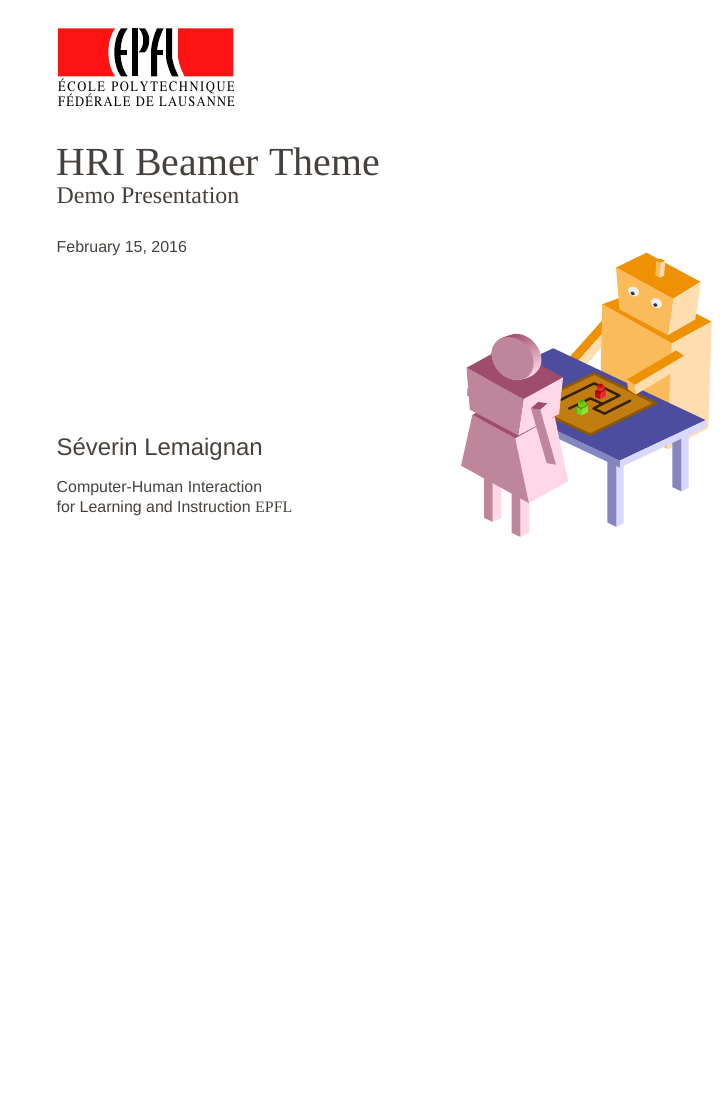
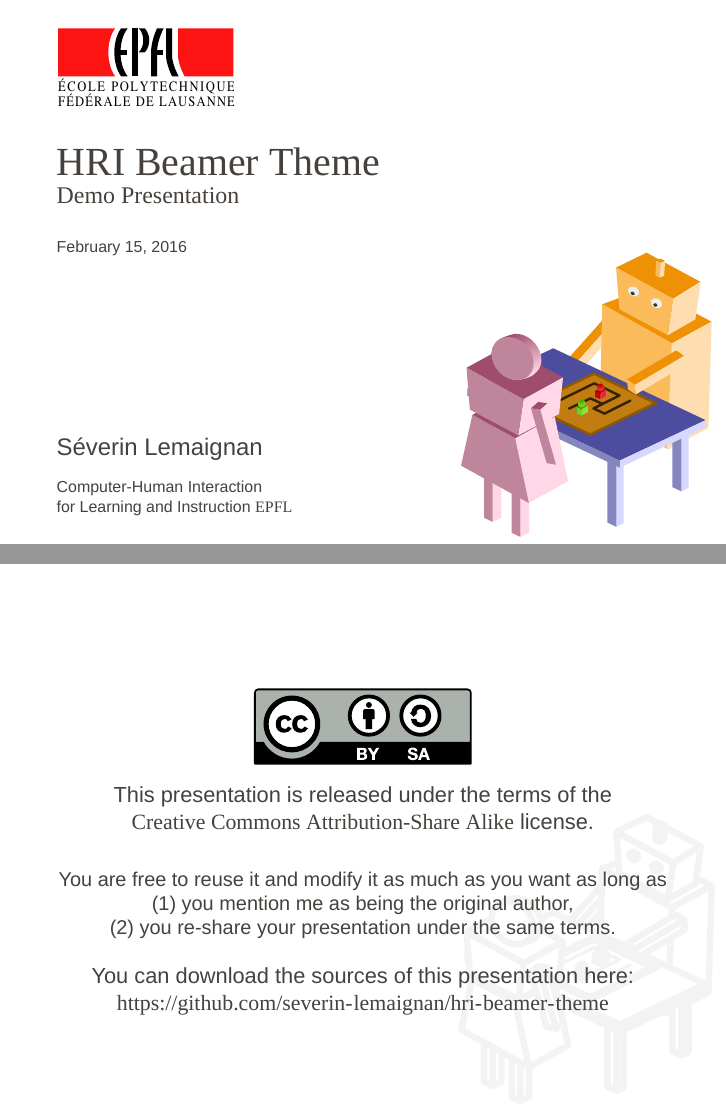
Before and after one commit to benjamin-weiss/hsrmbeamertheme, LaTeX slides (presentation.tex, which reads style/beamerthemehri.sty): page 1 of 23 before the commit and pages 1 and 2 of 24 after it, the two joined at a grey line, the shorter picture padded with empty space. Compiled offline with XeLaTeX; a missing font is replaced by an installed copy or a similar font; a LaTeX package or settings file that is missing is left out.

Commit message:
Added a 'CC-SA-BY' license frame

```diff
--- a/presentation.tex
+++ b/presentation.tex
@@ -67,6 +67,8 @@ EPFL}}
 %--------------------------------------------------------------------------
 
 \maketitle
+
+\licenseframe{https://github.com/severin-lemaignan/hri-beamer-theme}
 
 %\begin{frame}[plain]
 %	\titlepage
--- a/style/beamerthemehri.sty
+++ b/style/beamerthemehri.sty
@@ -406,6 +406,27 @@
     }
 }
 
+\newcommand\licenseframe[1]{%
+    \begin{frame}[plain]
+        \centering
+        \vfill
+        \includegraphics[width=0.3\paperwidth]{by-sa}
+
+        This presentation is released under the terms of the\\
+        {\Medium \href{http://creativecommons.org/licenses/by-sa/4.0/}{Creative Commons Attribution-Share Alike}} license.
+
+        \vspace{1em}
+        \small You are free to reuse it and modify it as much as you want as long as\\
+        \small (1) you mention me as being the original author,\\
+        \small (2) you re-share your presentation under the same terms.\\
+
+        \normalsize\vspace{1em}
+        You can download the sources of this presentation here:\\
+        {\Medium\url{#1}}
+    \end{frame}
+}
+
+
 
 \mode
 <all>
```
Also changed, not shown: README.md, figs/by-sa.pdf (added), figs/by-sa.svg (added), presentation.pdf.
